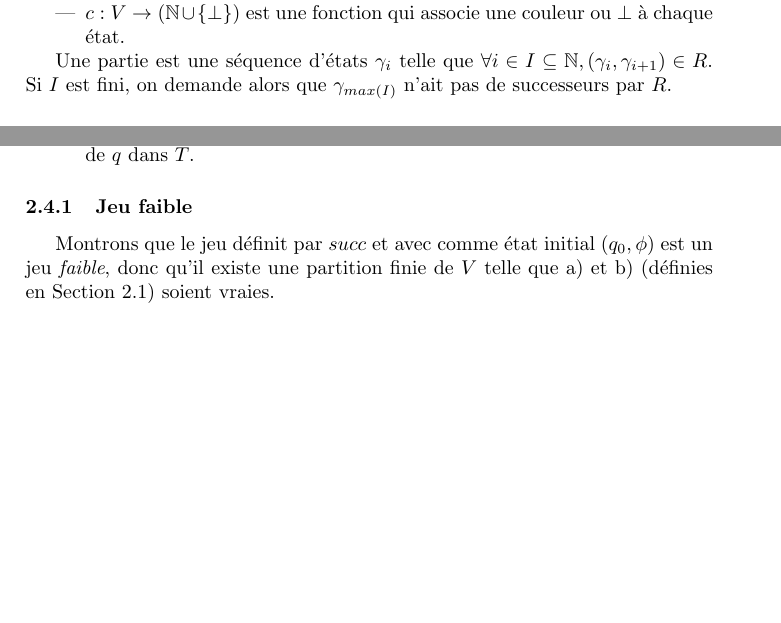
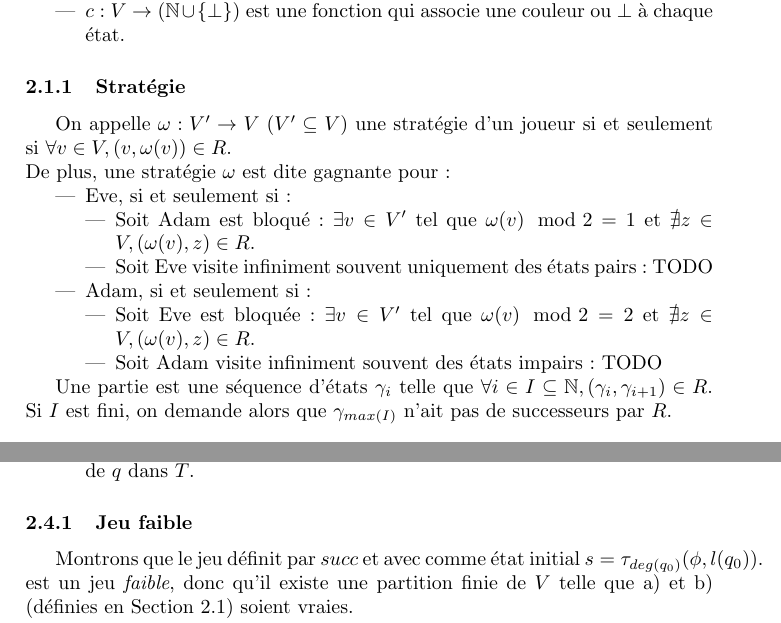
Before and after one commit to pgimalac/ctl, a LaTeX document (rapport/rapport.tex): two parts of pages 3 and 4 of 4 before the commit and two parts of pages 3 and 4 of 5 after it, joined at a grey line, cut so that both start at the same text, the shorter picture padded with empty space. Compiled offline with pdfLaTeX.

Commit message:
stratégie

```diff
--- a/rapport/rapport.tex
+++ b/rapport/rapport.tex
@@ -108,6 +109,22 @@ On appelle \emph{jeu de parité} un quadruplet $G = (V_E, V_A, R, c)$ où:
 \item $c : V \to (\mathbb{N} \cup \{\bot\})$ est une fonction qui associe une couleur ou $\bot$ à chaque état.
 \end{itemize}
 
+\subsubsection{Stratégie}
+On appelle $\omega : V' \to V$ ($V' \subseteq V$) une stratégie d'un joueur si et seulement si $\forall v \in V, (v,\omega(v)) \in R$.\\
+De plus, une stratégie $\omega$ est dite gagnante pour:
+\begin{itemize}
+	\item Eve, si et seulement si:
+	\begin{itemize}
+		\item Soit Adam est bloqué: $\exists v \in V'$ tel que $\omega(v) \mod 2 = 1$ et $\nexists z \in V, (\omega(v), z) \in R$.
+		\item Soit Eve visite infiniment souvent uniquement des états pairs: TODO
+	\end{itemize}
+	\item Adam, si et seulement si:
+	\begin{itemize}
+		\item Soit Eve est bloquée: $\exists v \in V'$ tel que $\omega(v) \mod 2 = 2$ et $\nexists z \in V, (\omega(v), z) \in R$.
+		\item Soit Adam visite infiniment souvent des états impairs: TODO
+\end{itemize}
+\end{itemize}
+
 Une partie est une séquence d'états $\gamma_i$ telle que $\forall i \in I \subseteq \mathbb{N}, (\gamma_i,\gamma_{i+1}) \in R$. Si $I$ est fini, on demande alors que $\gamma_{max(I)}$ n'ait pas de successeurs par $R$.
 
 \subsection{Jeux faibles de parité}
@@ -151,7 +168,7 @@ Cela permet donc de définir $succ$:
 \end{itemize}
 
 \subsubsection{Jeu faible}
-Montrons que le jeu définit par $succ$ et avec comme état initial $(q_0, \phi)$ %todo Ce n'est pas l'état initial
+Montrons que le jeu définit par $succ$ et avec comme état initial $s = \tau_{deg (q_0)}(\phi, l(q_0))$.
  est un jeu \emph{faible}, donc qu'il existe une partition finie de $V$ telle que a) et b) (définies en Section \ref{fpg}) soient vraies.
 
 On identifie le jeu à un graphe et on va montrer que la partition $V_1, \dots, V_k$ composée des composantes fortement connexes ordonnées dans un ordre topologique (les CFC forment un arbre) du jeu satisfait les conditions.
```
Also changed, not shown: rapport/rapport.tex (3 more changed lines).
